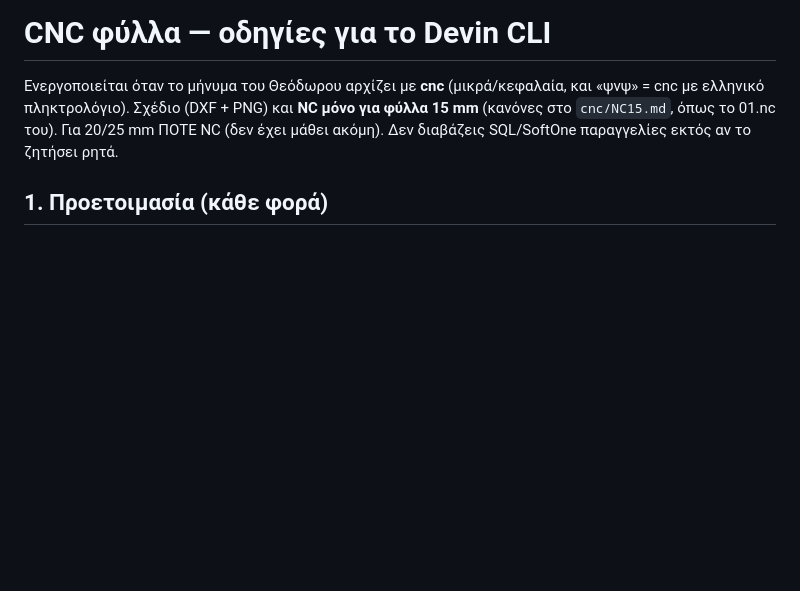
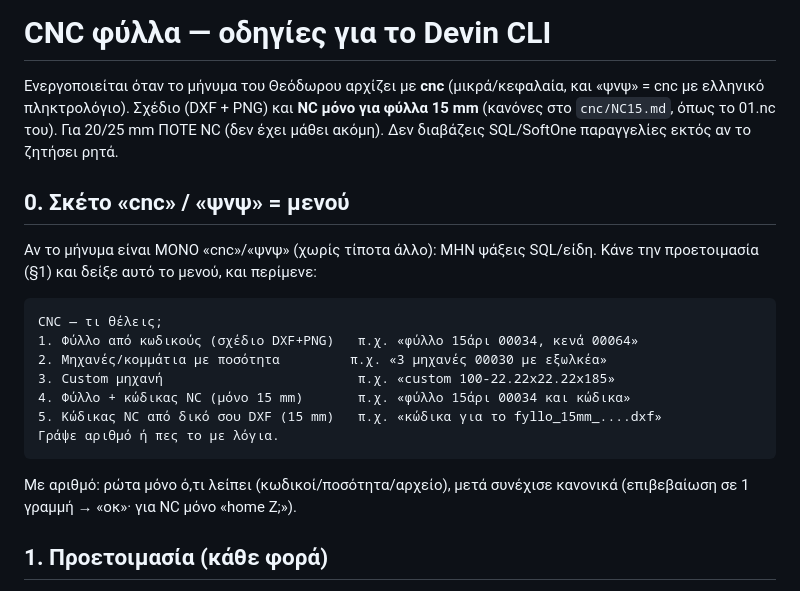
Before and after one commit to toukas80-lab/devin, a Markdown page: cnc/CLI.md, the part around the change. Drawn GitHub-style; blank space fills up the shorter version.

Commit message:
cnc/CLI.md: bare cnc/ψνψ shows a menu, never SQL
Co-Authored-By: Theodoros Fountoukas <toukas80@gmail.com>

````diff
--- a/cnc/CLI.md
+++ b/cnc/CLI.md
@@ -2,6 +2,19 @@
 
 Ενεργοποιείται όταν το μήνυμα του Θεόδωρου αρχίζει με **cnc** (μικρά/κεφαλαία, και «ψνψ» = cnc με ελληνικό πληκτρολόγιο).
 Σχέδιο (DXF + PNG) και **NC μόνο για φύλλα 15 mm** (κανόνες στο `cnc/NC15.md`, όπως το 01.nc του). Για 20/25 mm ΠΟΤΕ NC (δεν έχει μάθει ακόμη). Δεν διαβάζεις SQL/SoftOne παραγγελίες εκτός αν το ζητήσει ρητά.
+
+## 0. Σκέτο «cnc» / «ψνψ» = μενού
+Αν το μήνυμα είναι ΜΟΝΟ «cnc»/«ψνψ» (χωρίς τίποτα άλλο): ΜΗΝ ψάξεις SQL/είδη. Κάνε την προετοιμασία (§1) και δείξε αυτό το μενού, και περίμενε:
+```
+CNC — τι θέλεις;
+1. Φύλλο από κωδικούς (σχέδιο DXF+PNG)   π.χ. «φύλλο 15άρι 00034, κενά 00064»
+2. Μηχανές/κομμάτια με ποσότητα         π.χ. «3 μηχανές 00030 με εξωλκέα»
+3. Custom μηχανή                         π.χ. «custom 100-22.22x22.22x185»
+4. Φύλλο + κώδικας NC (μόνο 15 mm)       π.χ. «φύλλο 15άρι 00034 και κώδικα»
+5. Κώδικας NC από δικό σου DXF (15 mm)   π.χ. «κώδικα για το fyllo_15mm_....dxf»
+Γράψε αριθμό ή πες το με λόγια.
+```
+Με αριθμό: ρώτα μόνο ό,τι λείπει (κωδικοί/ποσότητα/αρχείο), μετά συνέχισε κανονικά (επιβεβαίωση σε 1 γραμμή → «οκ»· για NC μόνο «home Z;»).
 
 ## 1. Προετοιμασία (κάθε φορά)
 Στο `C:\Users\User\Documents\devin`: `git fetch origin` (ΜΗΝ αλλάξεις το τρέχον checkout).
````
